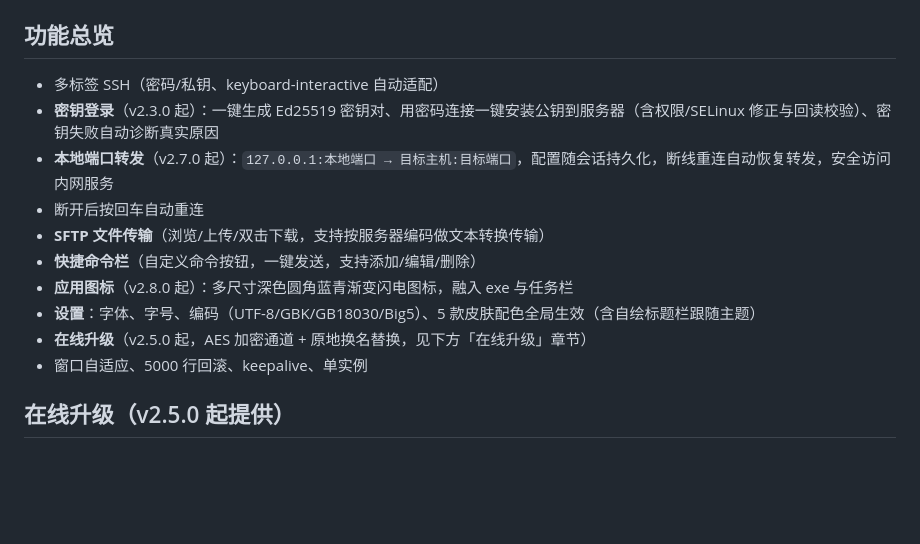
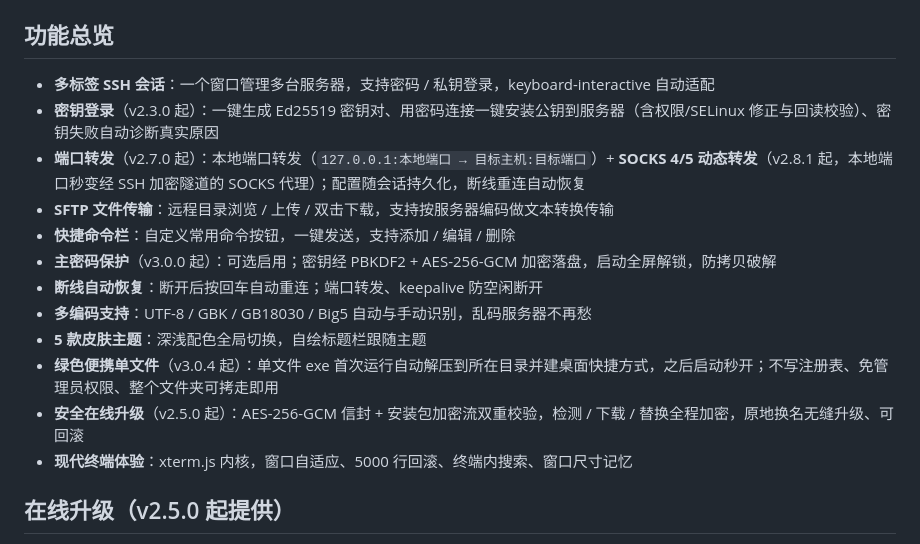
Before and after one commit to EasySSHCN/easyssh, a Markdown page: README.md, the part around the change. Rendered like a GitHub page; blank space fills up the shorter version.

Commit message:
README: 功能总览按 v3.0.4 全量特性重新梳理（12 张功能卡片）

```diff
--- a/README.md
+++ b/README.md
@@ -20,16 +20,18 @@
 
 ## 功能总览
 
-- 多标签 SSH（密码/私钥、keyboard-interactive 自动适配）
+- **多标签 SSH 会话**：一个窗口管理多台服务器，支持密码 / 私钥登录，keyboard-interactive 自动适配
 - **密钥登录**（v2.3.0 起）：一键生成 Ed25519 密钥对、用密码连接一键安装公钥到服务器（含权限/SELinux 修正与回读校验）、密钥失败自动诊断真实原因
-- **本地端口转发**（v2.7.0 起）：`127.0.0.1:本地端口 → 目标主机:目标端口`，配置随会话持久化，断线重连自动恢复转发，安全访问内网服务
-- 断开后按回车自动重连
-- **SFTP 文件传输**（浏览/上传/双击下载，支持按服务器编码做文本转换传输）
-- **快捷命令栏**（自定义命令按钮，一键发送，支持添加/编辑/删除）
-- **应用图标**（v2.8.0 起）：多尺寸深色圆角蓝青渐变闪电图标，融入 exe 与任务栏
-- **设置**：字体、字号、编码（UTF-8/GBK/GB18030/Big5）、5 款皮肤配色全局生效（含自绘标题栏跟随主题）
-- **在线升级**（v2.5.0 起，AES 加密通道 + 原地换名替换，见下方「在线升级」章节）
-- 窗口自适应、5000 行回滚、keepalive、单实例
+- **端口转发**（v2.7.0 起）：本地端口转发（`127.0.0.1:本地端口 → 目标主机:目标端口`）+ **SOCKS 4/5 动态转发**（v2.8.1 起，本地端口秒变经 SSH 加密隧道的 SOCKS 代理）；配置随会话持久化，断线重连自动恢复
+- **SFTP 文件传输**：远程目录浏览 / 上传 / 双击下载，支持按服务器编码做文本转换传输
+- **快捷命令栏**：自定义常用命令按钮，一键发送，支持添加 / 编辑 / 删除
+- **主密码保护**（v3.0.0 起）：可选启用；密钥经 PBKDF2 + AES-256-GCM 加密落盘，启动全屏解锁，防拷贝破解
+- **断线自动恢复**：断开后按回车自动重连；端口转发、keepalive 防空闲断开
+- **多编码支持**：UTF-8 / GBK / GB18030 / Big5 自动与手动识别，乱码服务器不再愁
+- **5 款皮肤主题**：深浅配色全局切换，自绘标题栏跟随主题
+- **绿色便携单文件**（v3.0.4 起）：单文件 exe 首次运行自动解压到所在目录并建桌面快捷方式，之后启动秒开；不写注册表、免管理员权限、整个文件夹可拷走即用
+- **安全在线升级**（v2.5.0 起）：AES-256-GCM 信封 + 安装包加密流双重校验，检测 / 下载 / 替换全程加密，原地换名无缝升级、可回滚
+- **现代终端体验**：xterm.js 内核，窗口自适应、5000 行回滚、终端内搜索、窗口尺寸记忆
 
 ## 在线升级（v2.5.0 起提供）
 
```
